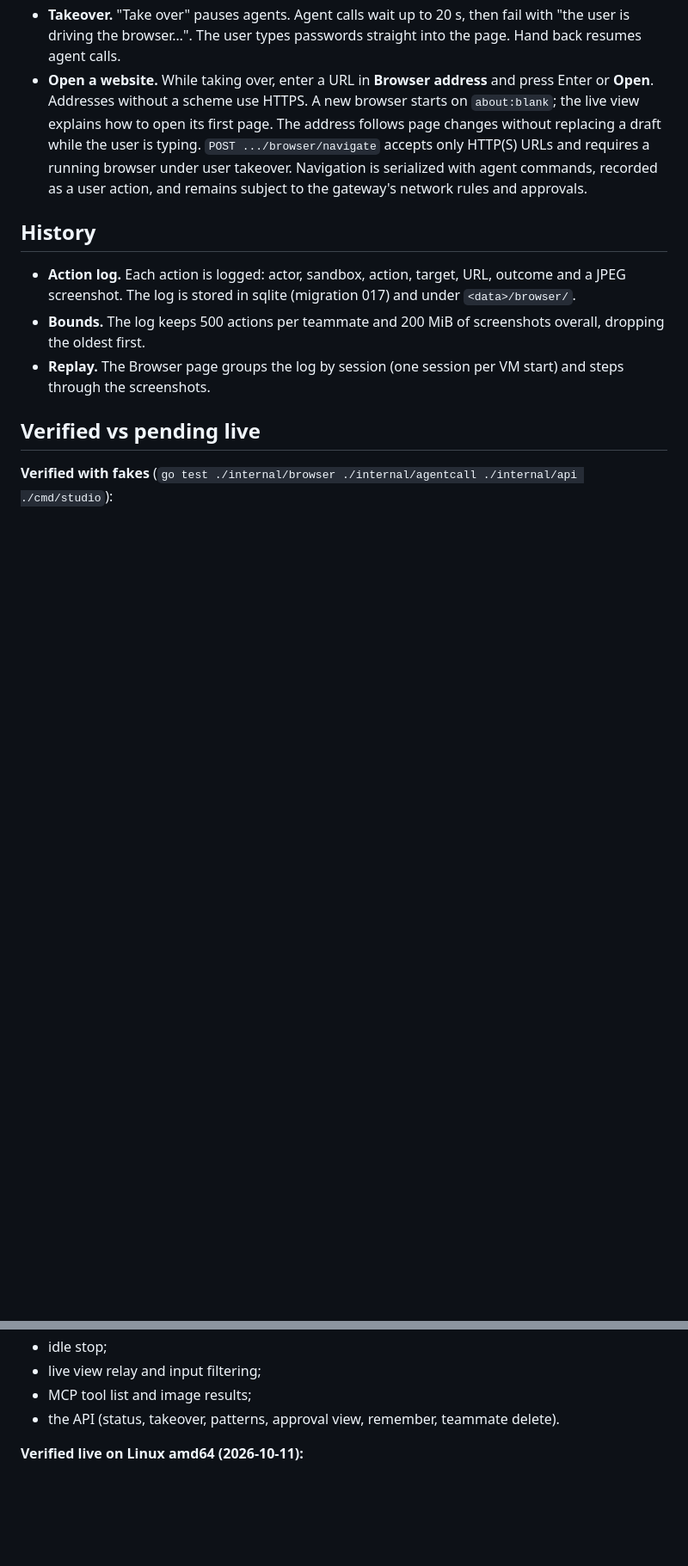
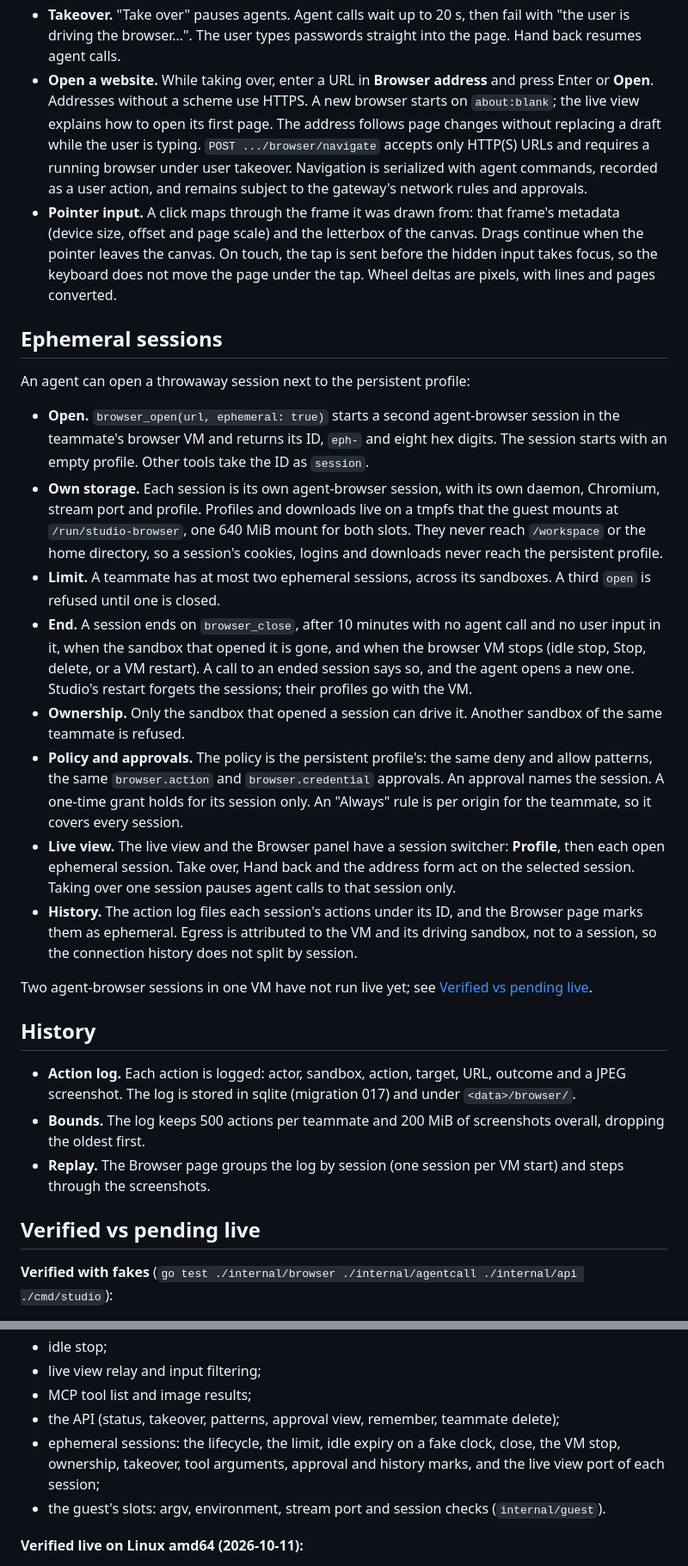
Before and after one commit to lukaskoebe/sandbox-studio, a Markdown page: docs/browser.md, 2 parts joined by grey strips. Shown at 86% size. Drawn GitHub-style; blank space fills up the shorter version.

Commit message:
Document ephemeral browser sessions and the pointer mapping in the browser docs

```diff
--- a/docs/browser.md
+++ b/docs/browser.md
@@ -196,6 +203,45 @@ disconnecting clears the local input buffer.
   `POST .../browser/navigate` accepts only HTTP(S) URLs and requires a running browser
   under user takeover. Navigation is serialized with agent commands, recorded as a user
   action, and remains subject to the gateway's network rules and approvals.
+- **Pointer input.** A click maps through the frame it was drawn from: that frame's metadata
+  (device size, offset and page scale) and the letterbox of the canvas. Drags continue when
+  the pointer leaves the canvas. On touch, the tap is sent before the hidden input takes
+  focus, so the keyboard does not move the page under the tap. Wheel deltas are pixels, with
+  lines and pages converted.
+
+## Ephemeral sessions
+
+An agent can open a throwaway session next to the persistent profile:
+
+- **Open.** `browser_open(url, ephemeral: true)` starts a second agent-browser session in the
+  teammate's browser VM and returns its ID, `eph-` and eight hex digits. The session starts
+  with an empty profile. Other tools take the ID as `session`.
+- **Own storage.** Each session is its own agent-browser session, with its own daemon,
+  Chromium, stream port and profile. Profiles and downloads live on a tmpfs that the guest
+  mounts at `/run/studio-browser`, one 640 MiB mount for both slots. They never reach
+  `/workspace` or the home directory, so a session's cookies, logins and downloads never
+  reach the persistent profile.
+- **Limit.** A teammate has at most two ephemeral sessions, across its sandboxes. A third
+  `open` is refused until one is closed.
+- **End.** A session ends on `browser_close`, after 10 minutes with no agent call and no user
+  input in it, when the sandbox that opened it is gone, and when the browser VM stops (idle
+  stop, Stop, delete, or a VM restart). A call to an ended session says so, and the agent opens
+  a new one. Studio's restart forgets the sessions; their profiles go with the VM.
+- **Ownership.** Only the sandbox that opened a session can drive it. Another sandbox of the
+  same teammate is refused.
+- **Policy and approvals.** The policy is the persistent profile's: the same deny and allow
+  patterns, the same `browser.action` and `browser.credential` approvals. An approval names
+  the session. A one-time grant holds for its session only. An "Always" rule is per origin for
+  the teammate, so it covers every session.
+- **Live view.** The live view and the Browser panel have a session switcher: **Profile**,
+  then each open ephemeral session. Take over, Hand back and the address form act on the
+  selected session. Taking over one session pauses agent calls to that session only.
+- **History.** The action log files each session's actions under its ID, and the Browser page
+  marks them as ephemeral. Egress is attributed to the VM and its driving sandbox, not to a
+  session, so the connection history does not split by session.
+
+Two agent-browser sessions in one VM have not run live yet; see
+[Verified vs pending live](#verified-vs-pending-live).
 
 ## History
 
@@ -222,7 +268,11 @@ disconnecting clears the local input buffer.
 - idle stop;
 - live view relay and input filtering;
 - MCP tool list and image results;
-- the API (status, takeover, patterns, approval view, remember, teammate delete).
+- the API (status, takeover, patterns, approval view, remember, teammate delete);
+- ephemeral sessions: the lifecycle, the limit, idle expiry on a fake clock, close, the VM
+  stop, ownership, takeover, tool arguments, approval and history marks, and the live view
+  port of each session;
+- the guest's slots: argv, environment, stream port and session checks (`internal/guest`).
 
 **Verified live on Linux amd64 (2026-10-11):**
 
```
Also changed, not shown: other parts of docs/browser.md (+26 -2 lines), 1 other file.
